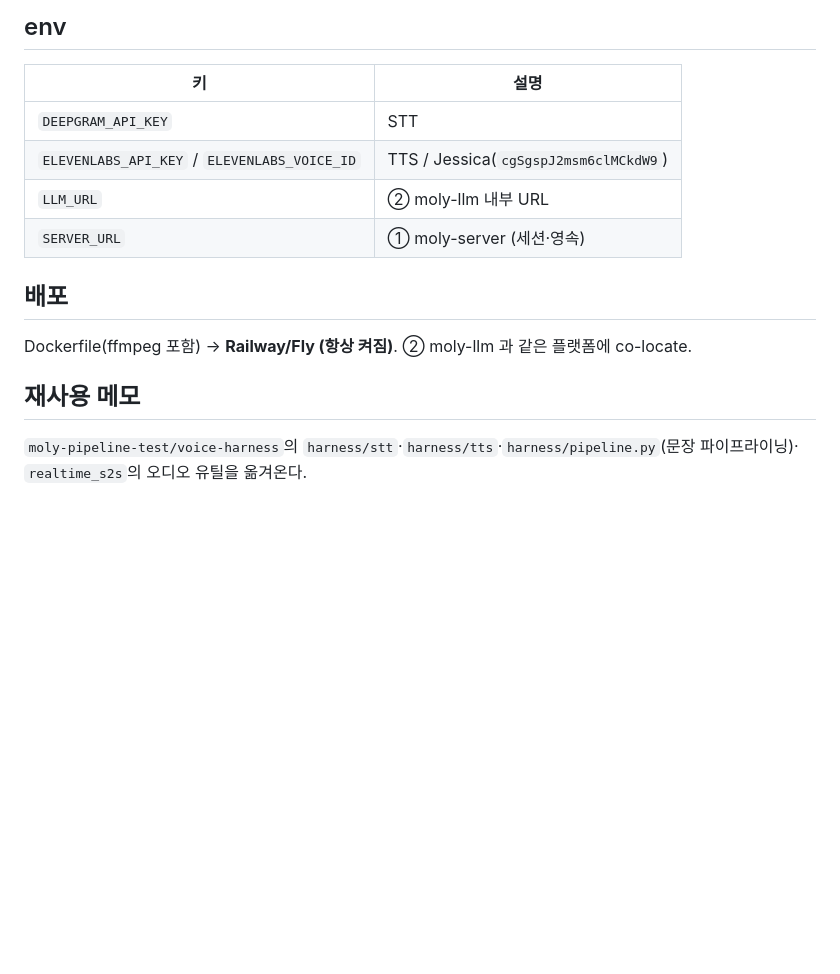
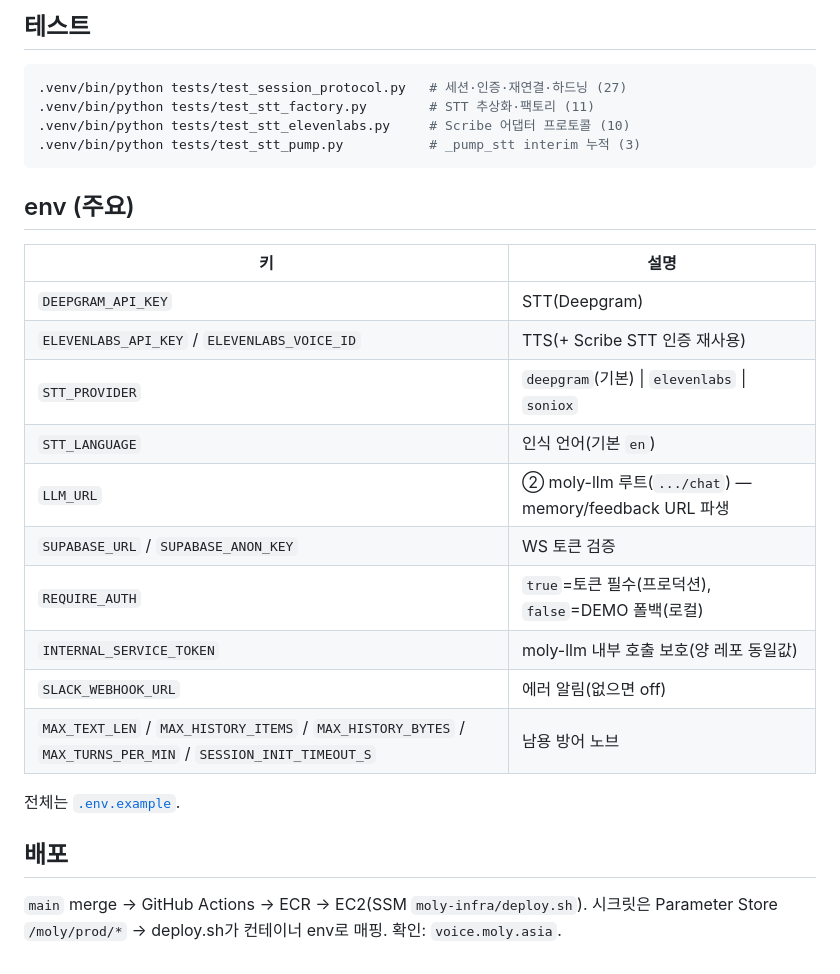
Before and after one commit to SOMA-OneTwoThree/moly-voice, a Markdown page: README.md, the part around one of its changes. Drawn GitHub-style; blank space fills up the shorter version.

````diff
--- a/README.md
+++ b/README.md
@@ -52,15 +78,31 @@ uvicorn app.main:app --port 8001
 
-## env
+## 테스트
+
+```bash
+.venv/bin/python tests/test_session_protocol.py   # 세션·인증·재연결·하드닝 (27)
+.venv/bin/python tests/test_stt_factory.py        # STT 추상화·팩토리 (11)
+.venv/bin/python tests/test_stt_elevenlabs.py     # Scribe 어댑터 프로토콜 (10)
+.venv/bin/python tests/test_stt_pump.py           # _pump_stt interim 누적 (3)
+```
+
+## env (주요)
+
 | 키 | 설명 |
 |---|---|
-| `DEEPGRAM_API_KEY` | STT |
-| `ELEVENLABS_API_KEY` / `ELEVENLABS_VOICE_ID` | TTS / Jessica(`cgSgspJ2msm6clMCkdW9`) |
-| `LLM_URL` | ② moly-llm 내부 URL |
-| `SERVER_URL` | ① moly-server (세션·영속) |
+| `DEEPGRAM_API_KEY` | STT(Deepgram) |
+| `ELEVENLABS_API_KEY` / `ELEVENLABS_VOICE_ID` | TTS(+ Scribe STT 인증 재사용) |
+| `STT_PROVIDER` | `deepgram`(기본) \| `elevenlabs` \| `soniox` |
+| `STT_LANGUAGE` | 인식 언어(기본 `en`) |
+| `LLM_URL` | ② moly-llm 루트(`.../chat`) — memory/feedback URL 파생 |
+| `SUPABASE_URL` / `SUPABASE_ANON_KEY` | WS 토큰 검증 |
+| `REQUIRE_AUTH` | `true`=토큰 필수(프로덕션), `false`=DEMO 폴백(로컬) |
+| `INTERNAL_SERVICE_TOKEN` | moly-llm 내부 호출 보호(양 레포 동일값) |
+| `SLACK_WEBHOOK_URL` | 에러 알림(없으면 off) |
+| `MAX_TEXT_LEN` / `MAX_HISTORY_ITEMS` / `MAX_HISTORY_BYTES` / `MAX_TURNS_PER_MIN` / `SESSION_INIT_TIMEOUT_S` | 남용 방어 노브 |
+
+전체는 [`.env.example`](.env.example).
 
 ## 배포
-Dockerfile(ffmpeg 포함) → **Railway/Fly (항상 켜짐)**. ② moly-llm 과 같은 플랫폼에 co-locate.
 
-## 재사용 메모
-`moly-pipeline-test/voice-harness`의 `harness/stt`·`harness/tts`·`harness/pipeline.py`(문장 파이프라이닝)·
-`realtime_s2s`의 오디오 유틸을 옮겨온다.
+`main` merge → GitHub Actions → ECR → EC2(SSM `moly-infra/deploy.sh`). 시크릿은 Parameter
+Store `/moly/prod/*` → deploy.sh가 컨테이너 env로 매핑. 확인: `voice.moly.asia`.
````
Also changed, not shown: other parts of README.md (+59 -33 lines), docs/websocket-interface.md (added, +423 -0 lines).
